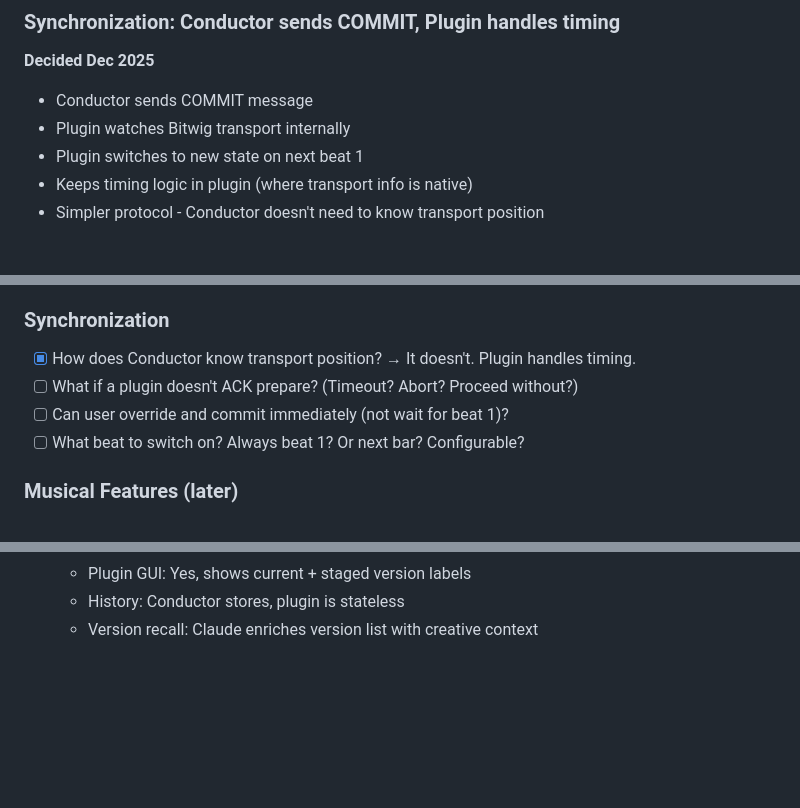
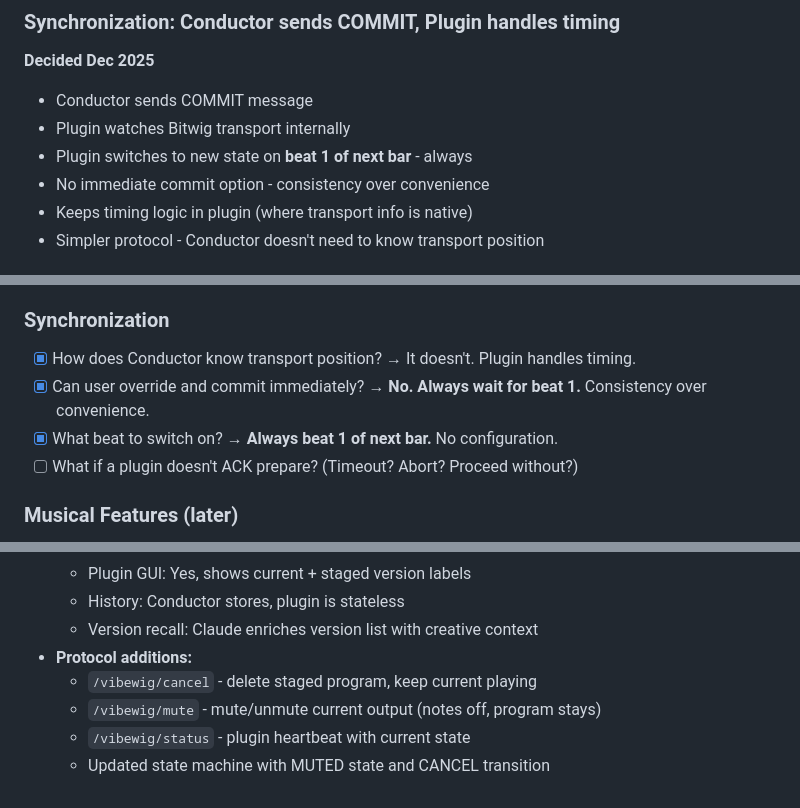
Before and after one commit to audio-forge-rs/vibewig, a Markdown page: KNOWLEDGE.md, 3 parts joined by grey strips. GitHub-like rendering; blank space fills up the shorter version.

```diff
--- a/KNOWLEDGE.md
+++ b/KNOWLEDGE.md
@@ -184,7 +230,8 @@ Each commit gets a label for traceability:
 
 - Conductor sends COMMIT message
 - Plugin watches Bitwig transport internally
-- Plugin switches to new state on next beat 1
+- Plugin switches to new state on **beat 1 of next bar** - always
+- No immediate commit option - consistency over convenience
 - Keeps timing logic in plugin (where transport info is native)
 - Simpler protocol - Conductor doesn't need to know transport position
 
@@ -376,9 +423,9 @@ If we ever need deeper integration:
 
 ### Synchronization
 - [x] How does Conductor know transport position? → It doesn't. Plugin handles timing.
+- [x] Can user override and commit immediately? → **No. Always wait for beat 1.** Consistency over convenience.
+- [x] What beat to switch on? → **Always beat 1 of next bar.** No configuration.
 - [ ] What if a plugin doesn't ACK prepare? (Timeout? Abort? Proceed without?)
-- [ ] Can user override and commit immediately (not wait for beat 1)?
-- [ ] What beat to switch on? Always beat 1? Or next bar? Configurable?
 
 ### Musical Features (later)
 - [ ] Polyphony - when to add chord support?
@@ -432,3 +479,8 @@ If we ever need deeper integration:
   - Plugin GUI: Yes, shows current + staged version labels
   - History: Conductor stores, plugin is stateless
   - Version recall: Claude enriches version list with creative context
+- **Protocol additions:**
+  - `/vibewig/cancel` - delete staged program, keep current playing
+  - `/vibewig/mute` - mute/unmute current output (notes off, program stays)
+  - `/vibewig/status` - plugin heartbeat with current state
+  - Updated state machine with MUTED state and CANCEL transition
```
Also changed, not shown: other parts of KNOWLEDGE.md (+69 -23 lines).
